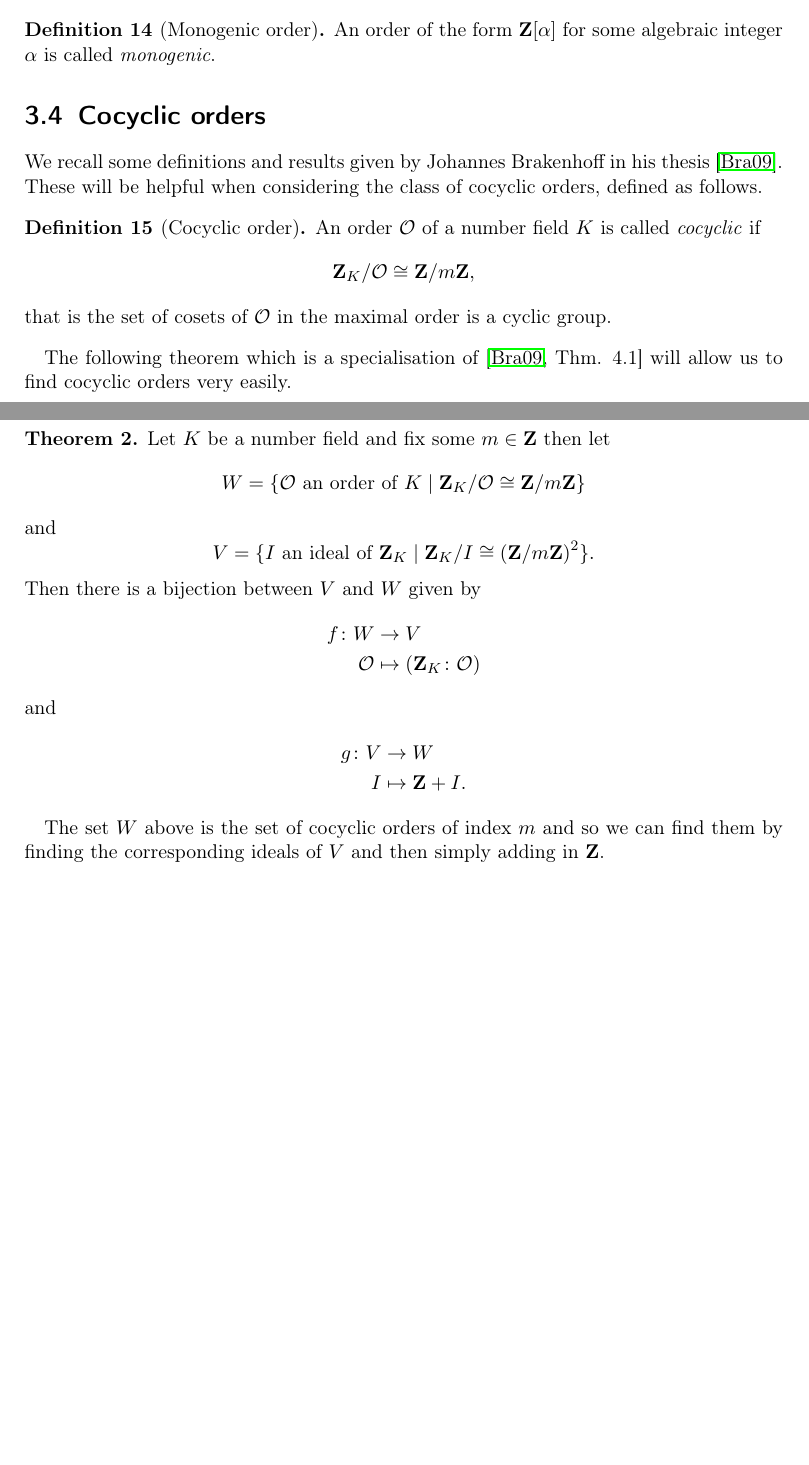
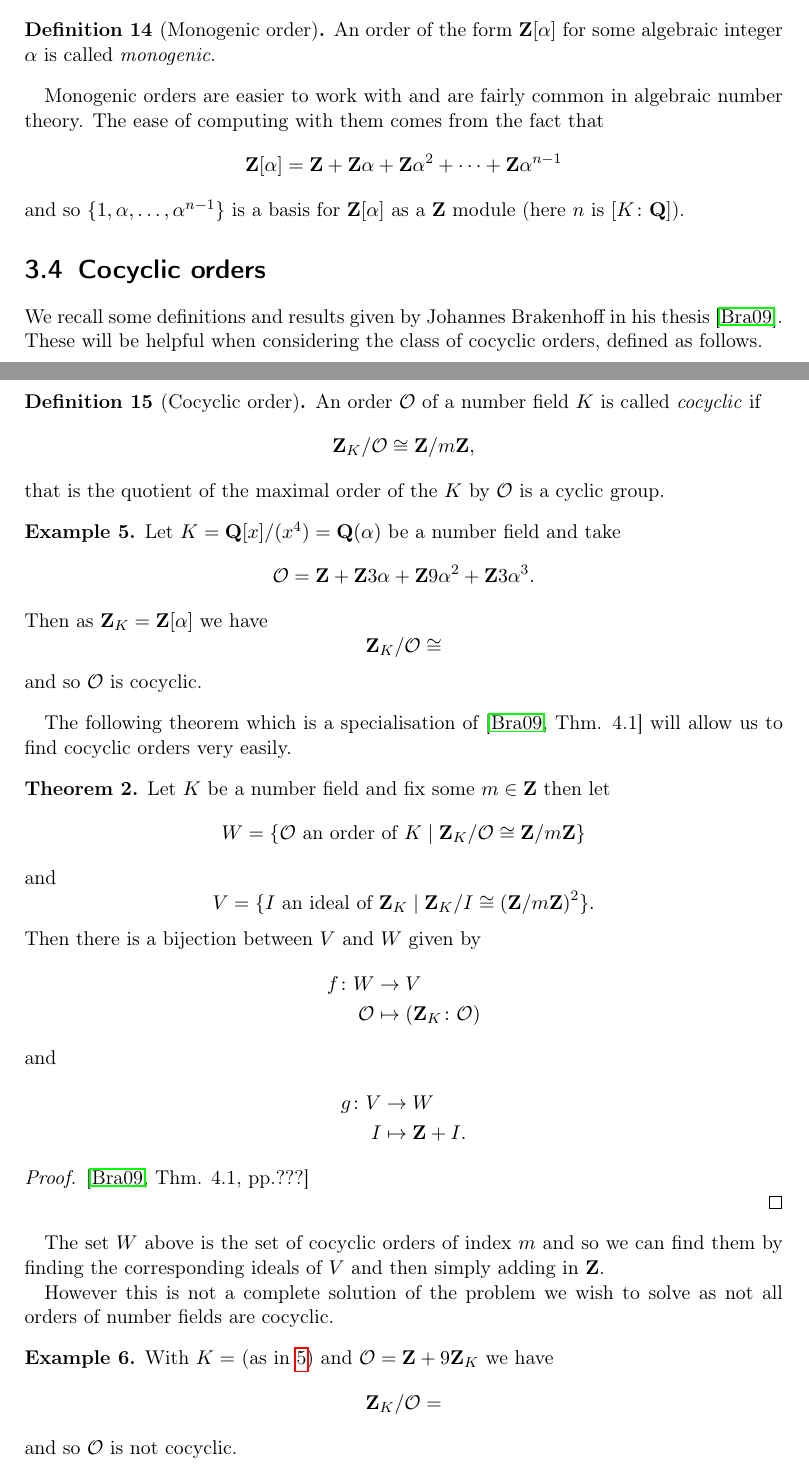
Before and after one commit to alexjbest/orders, a LaTeX thesis (doc/report.tex): two parts of pages 10 and 11 of 14 before the commit and two parts of pages 10 and 11 of 15 after it, joined at a grey line, cut so that both start at the same text, the shorter picture padded with empty space. Compiled offline with pdfLaTeX.

Commit message:
more reporting

```diff
--- a/doc/report.tex
+++ b/doc/report.tex
@@ -340,10 +340,21 @@ We now look at a special class of orders that have been studied extensively by o
 An order of the form $\ZZ[\alpha]$ for some algebraic integer $\alpha$ is called \emph{monogenic}.
 \end{defn}
 
+Monogenic orders are easier to work with and are fairly common in algebraic number theory.
+The ease of computing with them comes from the fact that
+\[
+\ZZ[\alpha] = \ZZ + \ZZ\alpha + \ZZ\alpha^2 + \cdots + \ZZ\alpha^{n-1}
+\]
+and so $\{1,\alpha,\ldots,\alpha^{n-1}\}$ is a basis for $\ZZ[\alpha]$ as a $\ZZ$ module (here $n$ is $[K\colon \QQ]$).
+
 %TODO explain niceness of monogenic orders etc
 
+%TODO give examples of non-monogenic orders, orders with n-1 ring gens for any n??
+
+%TODO explain that in some ways idea was to generalise this to arbitrary orders
+
 \section{Cocyclic orders}
-
+\label{sec:cocyc}
 We recall some definitions and results given by Johannes Brakenhoff in his thesis \cite{brakenhoff}.
 These will be helpful when considering the class of cocyclic orders, defined as follows.
 
@@ -352,8 +363,21 @@ An order $\O$ of a number field $K$ is called \emph{cocyclic} if
 \[
 \ZZ_K/\O \cong \ZZ/m\ZZ,
 \]
-that is the set of cosets of $\O$ in the maximal order is a cyclic group.
+that is the quotient of the maximal order of the $K$ by $\O$ is a cyclic group.
 \end{defn}
+
+\begin{ex}
+\label{ex:cocyc}
+Let $K = \QQ[x]/(x^4 ) = \QQ(\alpha)$ be a number field and take
+\[
+\O = \ZZ + \ZZ3\alpha + \ZZ9\alpha^2 + \ZZ3\alpha^3.
+\]
+Then as $\ZZ_K = \ZZ[\alpha]$ we have
+\[
+\ZZ_K/\O \cong
+\]
+and so $\O$ is cocyclic.
+\end{ex}
 
 The following theorem which is a specialisation of \cite[Thm. 4.1]{brakenhoff} will allow us to find cocyclic orders very easily.
 
@@ -379,7 +403,22 @@ I&\mapsto \ZZ + I.
 \end{align*}
 \end{thm}
 
+\begin{proof}\cite[Thm. 4.1, pp.???]{brakenhoff} %TODO
+
+\end{proof}
+
 The set $W$ above is the set of cocyclic orders of index $m$ and so we can find them by finding the corresponding ideals of $V$ and then simply adding in $\ZZ$.
+
+However this is not a complete solution of the problem we wish to solve as not all orders of number fields are cocyclic.
+
+\begin{ex}
+\label{ex:noncocyc}
+With $K = $ (as in \ref{ex:cocyc}) and $\O = \ZZ + 9\ZZ_K$ we have
+\[
+\ZZ_K/\O =
+\]
+and so $\O$ is not cocyclic.
+\end{ex}
 
 \section{General orders in absolute number fields}
 
```
Also changed, not shown: doc/biblio.bib (+11 -0 lines), doc/report.pdf, doc/report.tex (29 more changed lines).
